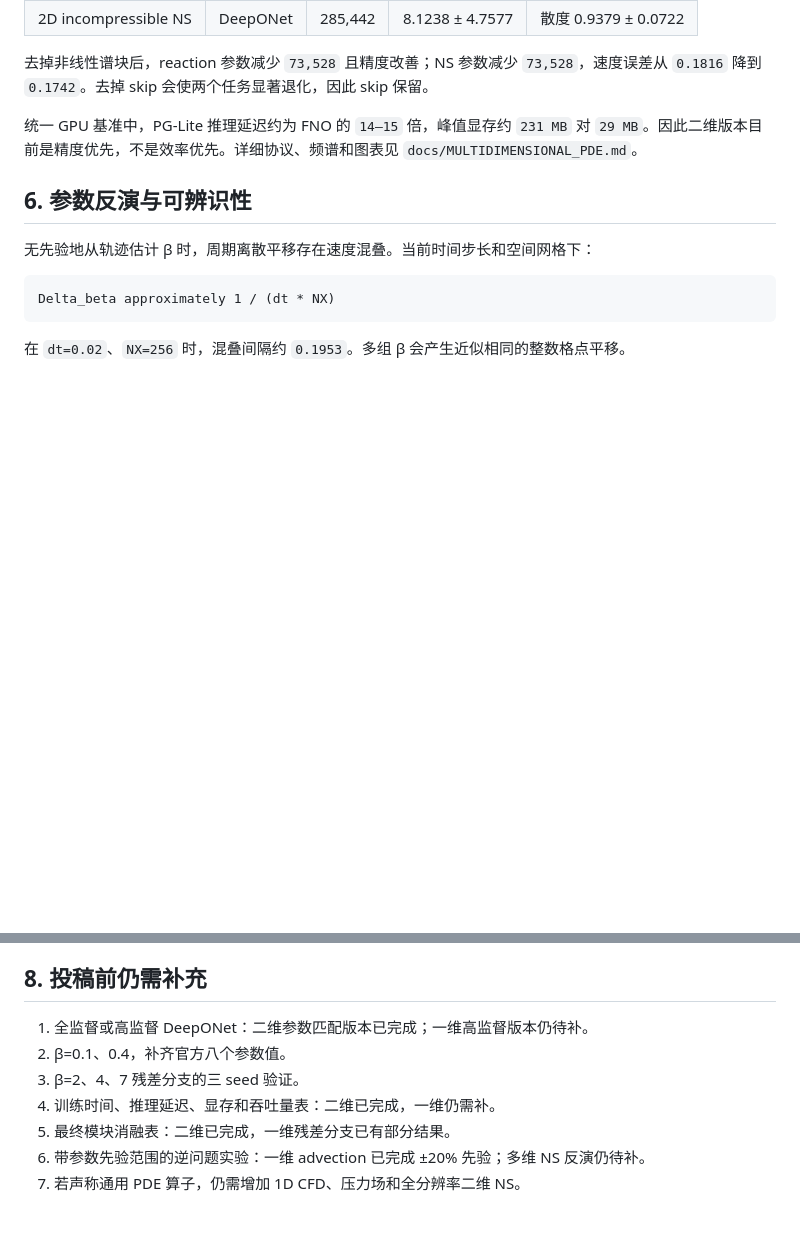
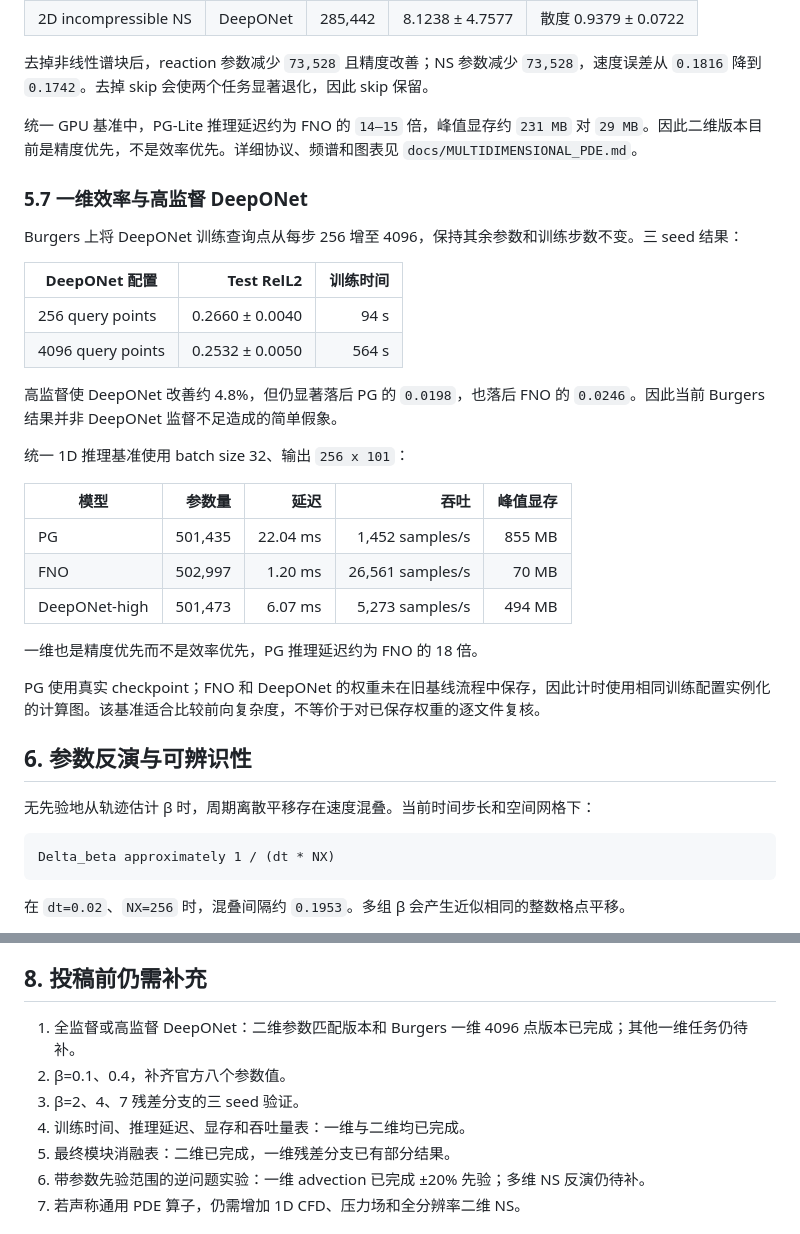
Before and after one commit to zhengjiawei-abc/MS-LR-LPO, a Markdown page: docs/TECHNICAL_REPORT.md, 2 parts joined by grey strips. GitHub-like rendering; blank space fills up the shorter version.

```diff
--- a/docs/TECHNICAL_REPORT.md
+++ b/docs/TECHNICAL_REPORT.md
@@ -309,6 +309,29 @@ FNO 和 DeepONet 为三 seed 均值；固定平移为确定性结果；可学习
 
 统一 GPU 基准中，PG-Lite 推理延迟约为 FNO 的 `14–15` 倍，峰值显存约 `231 MB` 对 `29 MB`。因此二维版本目前是精度优先，不是效率优先。详细协议、频谱和图表见 `docs/MULTIDIMENSIONAL_PDE.md`。
 
+### 5.7 一维效率与高监督 DeepONet
+
+Burgers 上将 DeepONet 训练查询点从每步 256 增至 4096，保持其余参数和训练步数不变。三 seed 结果：
+
+| DeepONet 配置 | Test RelL2 | 训练时间 |
+|---|---:|---:|
+| 256 query points | 0.2660 ± 0.0040 | 94 s |
+| 4096 query points | 0.2532 ± 0.0050 | 564 s |
+
+高监督使 DeepONet 改善约 4.8%，但仍显著落后 PG 的 `0.0198`，也落后 FNO 的 `0.0246`。因此当前 Burgers 结果并非 DeepONet 监督不足造成的简单假象。
+
+统一 1D 推理基准使用 batch size 32、输出 `256 x 101`：
+
+| 模型 | 参数量 | 延迟 | 吞吐 | 峰值显存 |
+|---|---:|---:|---:|---:|
+| PG | 501,435 | 22.04 ms | 1,452 samples/s | 855 MB |
+| FNO | 502,997 | 1.20 ms | 26,561 samples/s | 70 MB |
+| DeepONet-high | 501,473 | 6.07 ms | 5,273 samples/s | 494 MB |
+
+一维也是精度优先而不是效率优先，PG 推理延迟约为 FNO 的 18 倍。
+
+PG 使用真实 checkpoint；FNO 和 DeepONet 的权重未在旧基线流程中保存，因此计时使用相同训练配置实例化的计算图。该基准适合比较前向复杂度，不等价于对已保存权重的逐文件复核。
+
 ## 6. 参数反演与可辨识性
 
 无先验地从轨迹估计 β 时，周期离散平移存在速度混叠。当前时间步长和空间网格下：
@@ -362,10 +385,10 @@ Delta_beta approximately 1 / (dt * NX)
 
 ## 8. 投稿前仍需补充
 
-1. 全监督或高监督 DeepONet：二维参数匹配版本已完成；一维高监督版本仍待补。
+1. 全监督或高监督 DeepONet：二维参数匹配版本和 Burgers 一维 4096 点版本已完成；其他一维任务仍待补。
 2. β=0.1、0.4，补齐官方八个参数值。
 3. β=2、4、7 残差分支的三 seed 验证。
-4. 训练时间、推理延迟、显存和吞吐量表：二维已完成，一维仍需补。
+4. 训练时间、推理延迟、显存和吞吐量表：一维与二维均已完成。
 5. 最终模块消融表：二维已完成，一维残差分支已有部分结果。
 6. 带参数先验范围的逆问题实验：一维 advection 已完成 ±20% 先验；多维 NS 反演仍待补。
 7. 若声称通用 PDE 算子，仍需增加 1D CFD、压力场和全分辨率二维 NS。
```
Also changed, not shown: README.md (+9 -0 lines), analysis_plots_clean/deeponet_supervision.png (added), analysis_plots_clean/efficiency_1d_summary.png (added), 6 other files.
